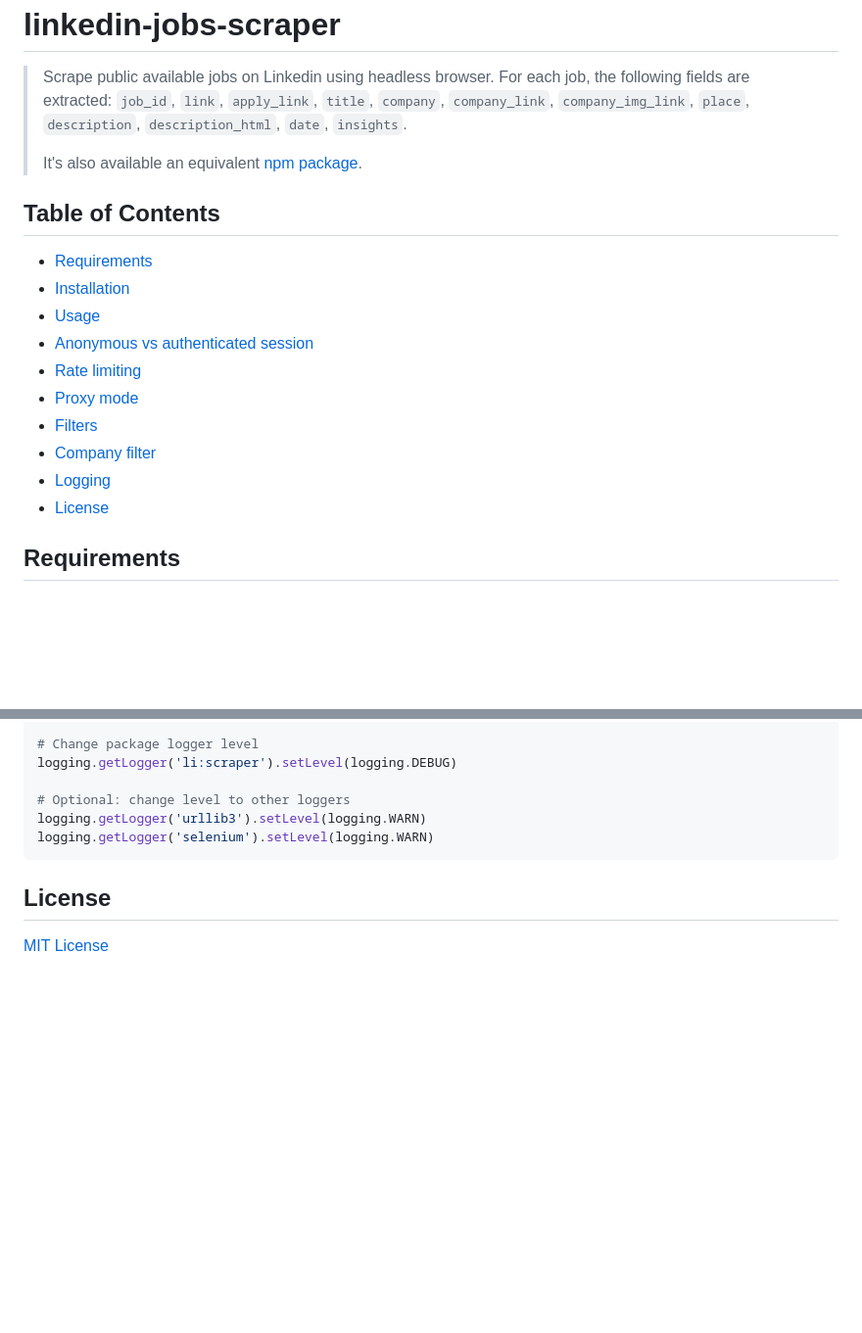
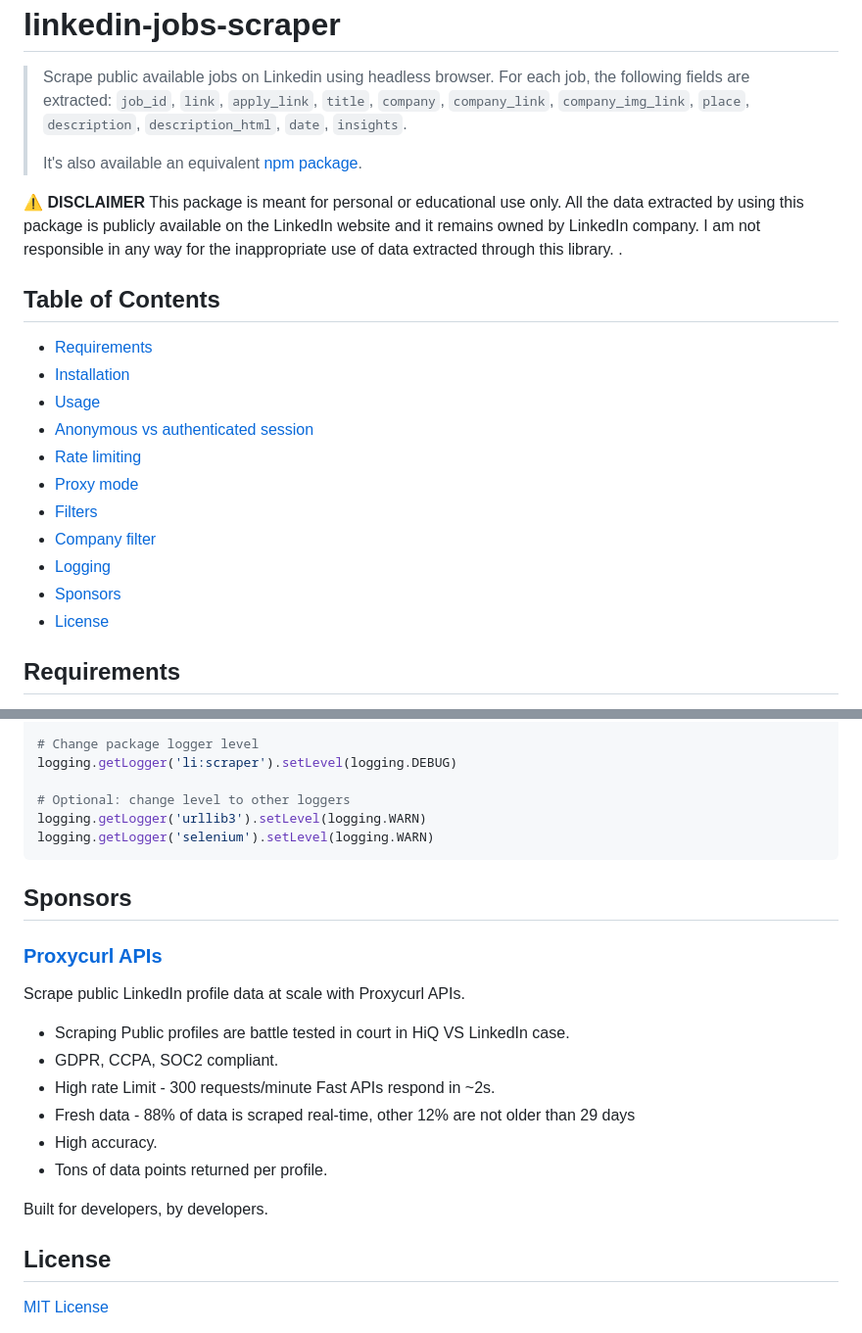
Before and after one commit to spinlud/py-linkedin-jobs-scraper, a Markdown page: README.md, 2 parts joined by grey strips. Shown at 98% size. Rendered like a GitHub page; blank space fills up the shorter version.

````diff
--- a/README.md
+++ b/README.md
@@ -16,6 +18,11 @@
 >
 > It's also available an equivalent [npm package](https://www.npmjs.com/package/linkedin-jobs-scraper).
 
+<span style="color:red">⚠ **DISCLAIMER** This package is meant for personal or educational use only. All the data extracted by
+using this package is publicly available on the LinkedIn website and it remains owned by LinkedIn company.
+I am not responsible in any way for the inappropriate use of data extracted through this library.
+</span>.
+
 ## Table of Contents
 
 <!-- toc -->
@@ -29,6 +36,7 @@
 * [Filters](#filters)
 * [Company filter](#company-filter)
 * [Logging](#logging)
+* [Sponsors](#sponsors)
 * [License](#license)
 
 <!-- toc stop -->
@@ -290,6 +298,21 @@ logging.getLogger('urllib3').setLevel(logging.WARN)
 logging.getLogger('selenium').setLevel(logging.WARN)
 ```
 
+## Sponsors
+
+### [Proxycurl APIs](https://nubela.co/proxycurl?utm_campaign=influencer_marketing&utm_source=github&utm_medium=social&utm_content=spinlud_py_linkedin_jobs_scraper)
+
+Scrape public LinkedIn profile data at scale with Proxycurl APIs.
+
+* Scraping Public profiles are battle tested in court in HiQ VS LinkedIn case.
+* GDPR, CCPA, SOC2 compliant.
+* High rate Limit - 300 requests/minute Fast APIs respond in ~2s.
+* Fresh data - 88% of data is scraped real-time, other 12% are not older than 29 days
+* High accuracy.
+* Tons of data points returned per profile.
+
+Built for developers, by developers.
+
 ## License
 [MIT License](http://en.wikipedia.org/wiki/MIT_License)
 
````
Also changed, not shown: other parts of README.md (+2 -0 lines), media/Proxycurl_logo.png (added).
